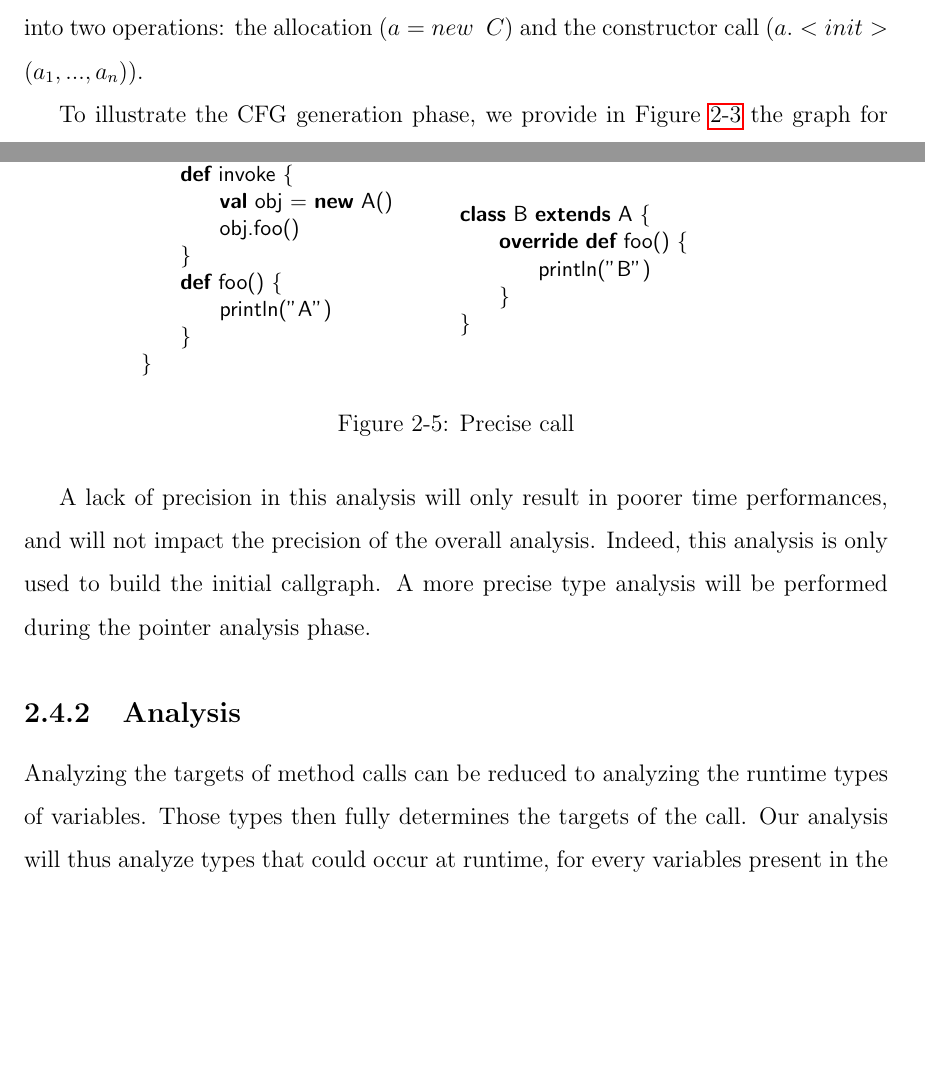
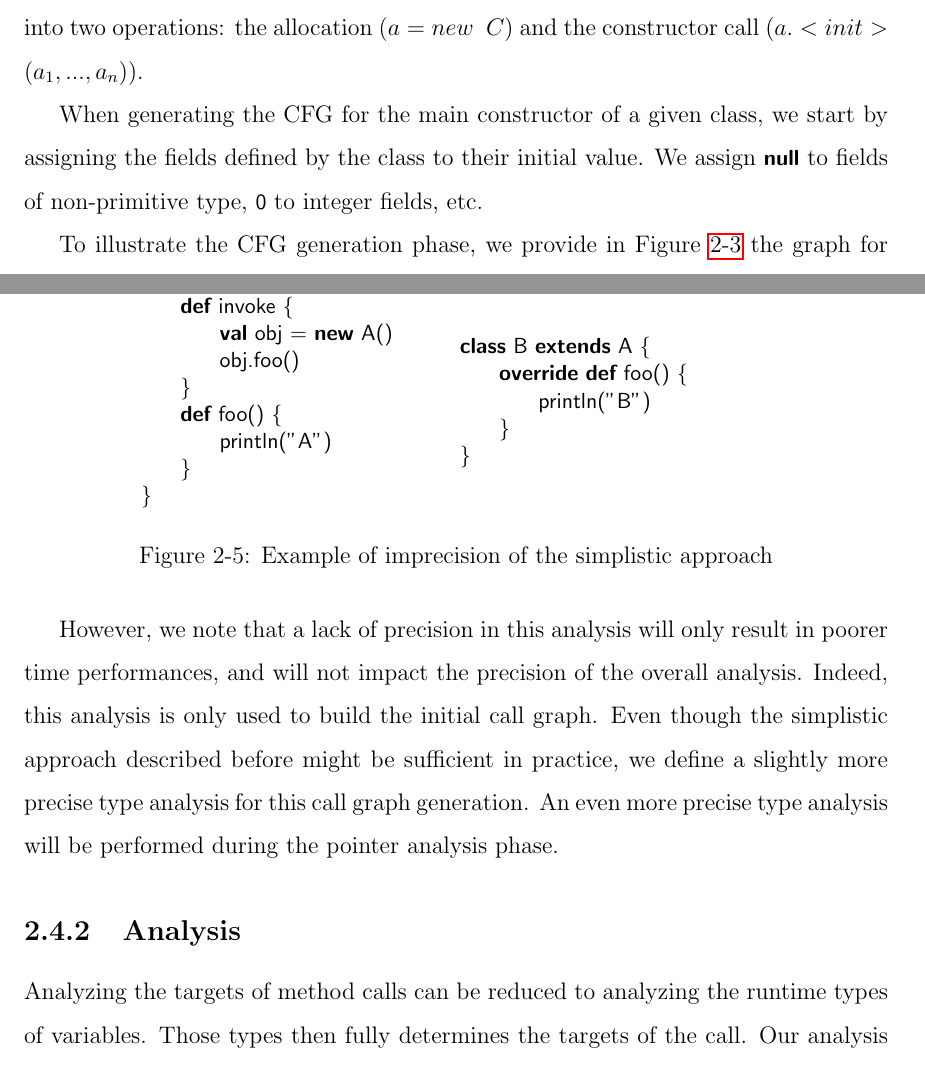
Before and after one commit to colder/insane, a LaTeX thesis (report/main.tex, which reads report/funcfg.tex, report/typeanalysis.tex): two parts of pages 15 and 18 of 73, joined at a grey line, cut so that both start at the same text, the shorter picture padded with empty space. Compiled offline with pdfLaTeX.

Commit message:
Minor fixes

```diff
--- a/report/funcfg.tex
+++ b/report/funcfg.tex
@@ -77,6 +77,11 @@ We also explicitly decompose the instantiation statement $a = new~~ C(a_1, ...,
 a_n)$ into two operations: the allocation ($a = new~~ C$) and the constructor
 call ($a.<init>(a_1, ..., a_n)$).
 
+When generating the CFG for the main constructor of a given class, we start
+by assigning the fields defined by the class to their initial value. We assign
+\lstinline{null} to fields of non-primitive type, \lstinline{0} to integer
+fields, etc.
+
 To illustrate the CFG generation phase, we provide in
 Figure~\ref{fig:cfg:example1} the graph for the method defined in
 Figure~\ref{fig:fe:example1} without its pre- or post-conditions.
--- a/report/typeanalysis.tex
+++ b/report/typeanalysis.tex
@@ -103,15 +103,17 @@ class B extends A {
 }
 \end{lstlisting}
 \end{minipage}
-    \caption{Precise call}
+    \caption{Example of imprecision of the simplistic approach}
     \label{fig:ta:example2}
 \end{figure}
 
-A lack of precision in this analysis will only result in poorer time
-performances, and will not impact the precision of the overall analysis.
-Indeed, this analysis is only used to build the initial callgraph. A more
-precise type analysis will be
-performed during the pointer analysis phase.
+However, we note that a lack of precision in this analysis will only result in
+poorer time performances, and will not impact the precision of the overall
+analysis. Indeed, this analysis is only used to build the initial call graph.
+Even though the simplistic approach described before might be sufficient in
+practice, we define a slightly more precise type analysis for this call graph
+generation. An even more precise type analysis will be performed during the
+pointer analysis phase.
 
 \subsection{Analysis}
 Analyzing the targets of method calls can be reduced to analyzing the runtime
```
Also changed, not shown: report/funcfg.tex (15 more changed lines), report/typeanalysis.tex (22 more changed lines).
